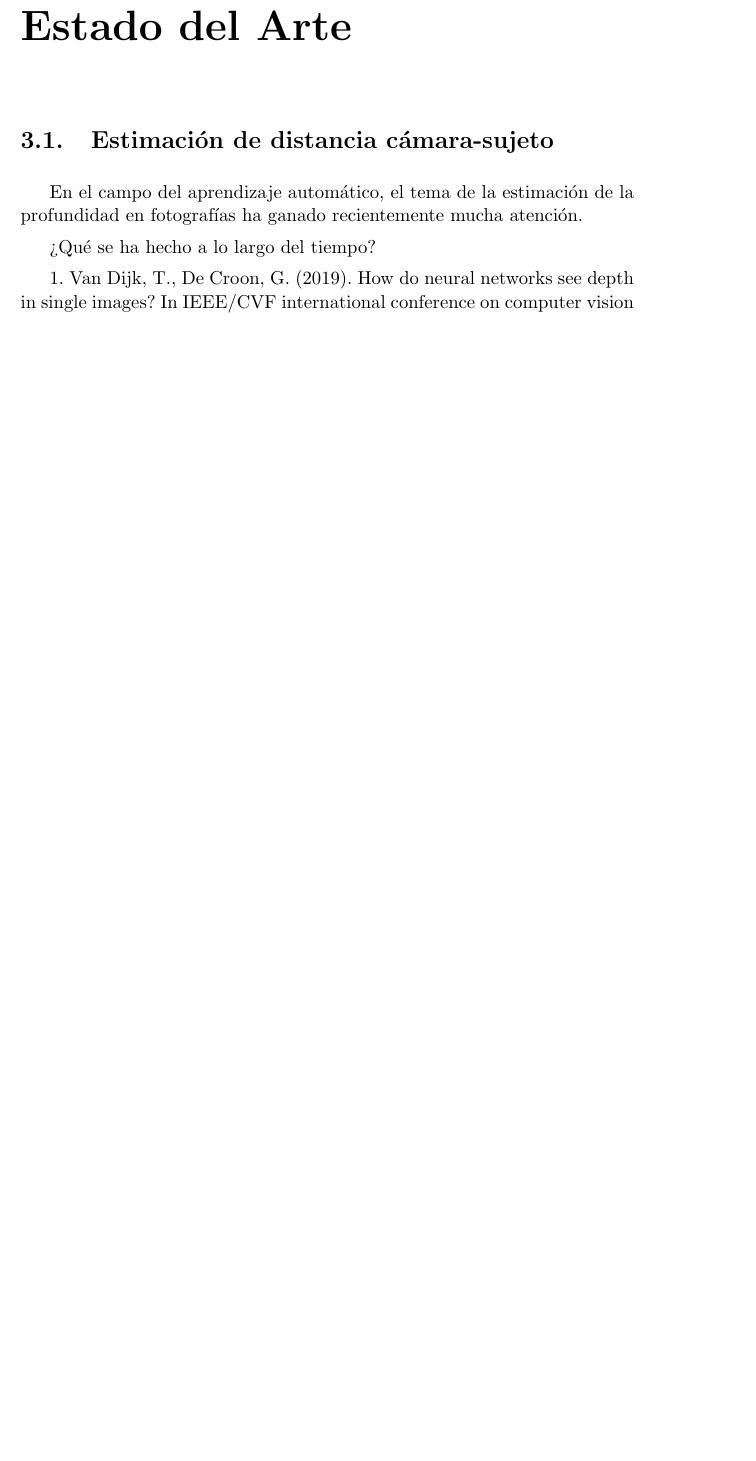
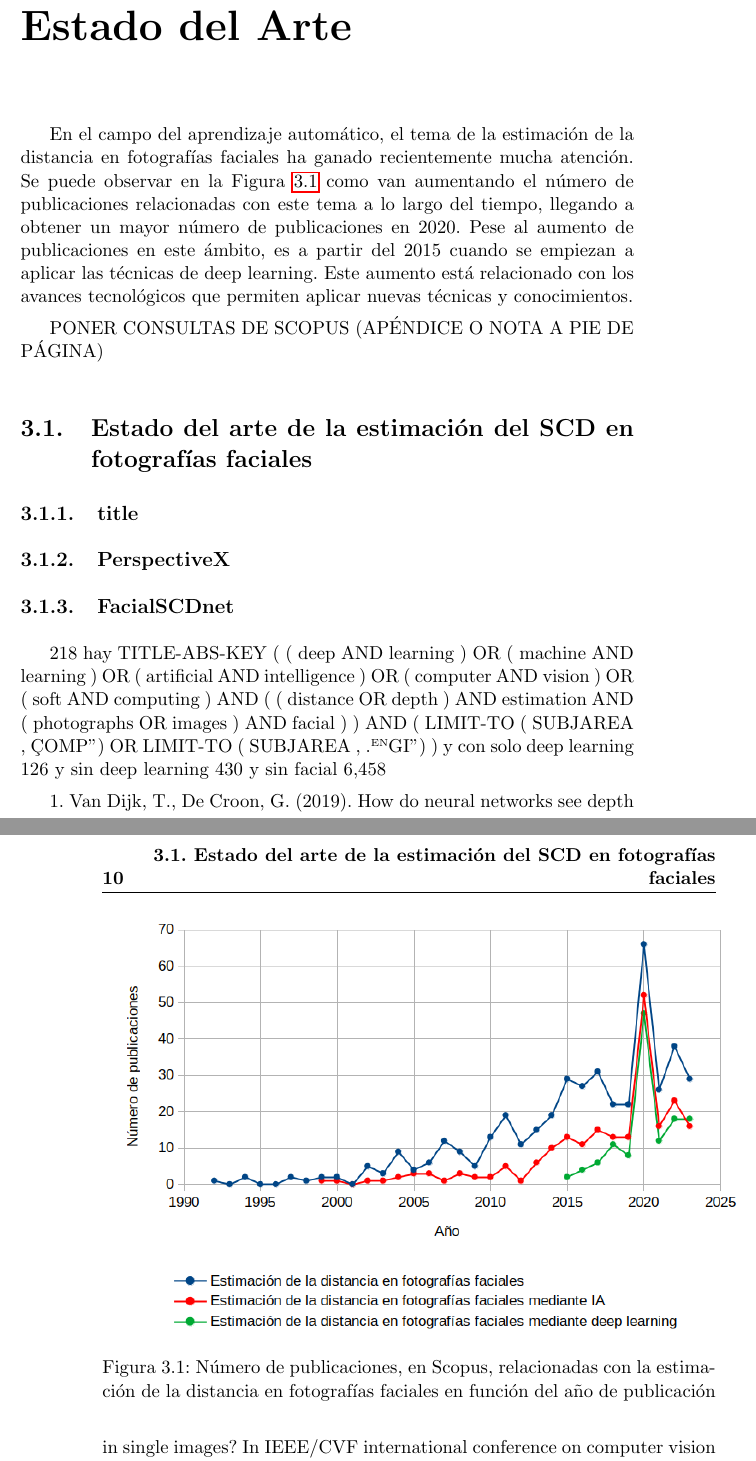
Before and after one commit to ivansalinasugr/TFG, a LaTeX thesis (LaTex TFG/proyecto.tex, which reads LaTex TFG/capitulos/03_EstadoDelArte.tex): part of page 27 of 39 before the commit and two parts of pages 27 and 28 of 39 after it, the two joined at a grey line, cut so that both start at the same text, the shorter picture padded with empty space. Compiled offline with pdfLaTeX.

Commit message:
14/10/23 14:23

```diff
--- a/LaTex TFG/capitulos/03_EstadoDelArte.tex
+++ b/LaTex TFG/capitulos/03_EstadoDelArte.tex
@@ -1,10 +1,59 @@
 \chapter{Estado del Arte}
 \thispagestyle{empty}
 
-\section{Estimación de distancia cámara-sujeto}
-En el campo del aprendizaje automático, el tema de la estimación de la profundidad en fotografías ha ganado recientemente mucha atención.
+En el campo del aprendizaje automático, el tema de la estimación de la distancia en fotografías faciales ha ganado recientemente mucha atención. Se puede observar en la Figura \ref{fig5} como van aumentando el número de publicaciones relacionadas con este tema a lo largo del tiempo, llegando a obtener un mayor número de publicaciones en 2020. Pese al aumento de publicaciones en este ámbito, es a partir del 2015 cuando se empiezan a aplicar las técnicas de deep learning. Este aumento está relacionado con los avances tecnológicos que permiten aplicar nuevas técnicas y conocimientos.
+
+PONER CONSULTAS DE SCOPUS (APÉNDICE O NOTA A PIE DE PÁGINA)
+
+\begin{figure}[h]
+	\centering
+	\includegraphics[scale=0.5]{imagenes/cap3/grafica_scopus3.png}
+	\caption{Número de publicaciones, en Scopus, relacionadas con la estimación de la distancia en fotografías faciales en función del año de publicación}
+	\label{fig5}
+\end{figure}
+
+\section{Estado del arte de la estimación del SCD en fotografías faciales}
+
+\subsection{title}
+
+\subsection{PerspectiveX}
+
+\subsection{FacialSCDnet}
 
 
-¿Qué se ha hecho a lo largo del tiempo?
+
+
+
+
+
+
+
+
+
+
+
+
+
+
+
+
+
+
+
+
+
+
+
+
+
+
+
+
+
+
+218 hay TITLE-ABS-KEY ( ( deep AND learning ) OR ( machine AND learning ) OR ( artificial AND intelligence ) OR ( computer AND vision ) OR ( soft AND computing ) AND ( ( distance OR depth ) AND estimation AND ( photographs OR images ) AND facial ) ) AND ( LIMIT-TO ( SUBJAREA , "COMP" ) OR LIMIT-TO ( SUBJAREA , "ENGI" ) )
+y con solo deep learning 126
+y sin deep learning 430
+y sin facial 6,458
 
 1. Van Dijk, T.,  De Croon, G. (2019). How do neural networks see depth in single images? In IEEE/CVF international conference on computer vision (pp. 2183–2191).
```
Also changed, not shown: LaTex TFG/proyecto.tex (+1 -1 lines), LaTex TFG/imagenes/cap3/grafica_scopus3.png (added), LaTex TFG/proyecto.pdf, LaTex TFG/capitulos/03_EstadoDelArte.tex (2 more changed lines), 8 other files.
